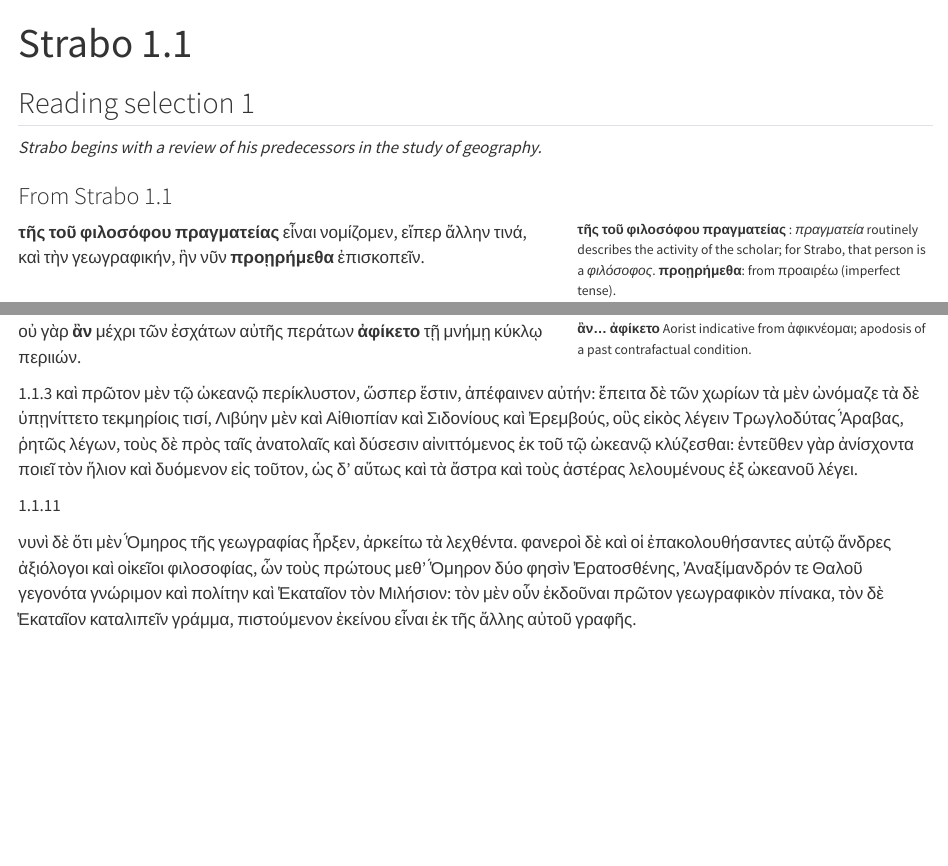
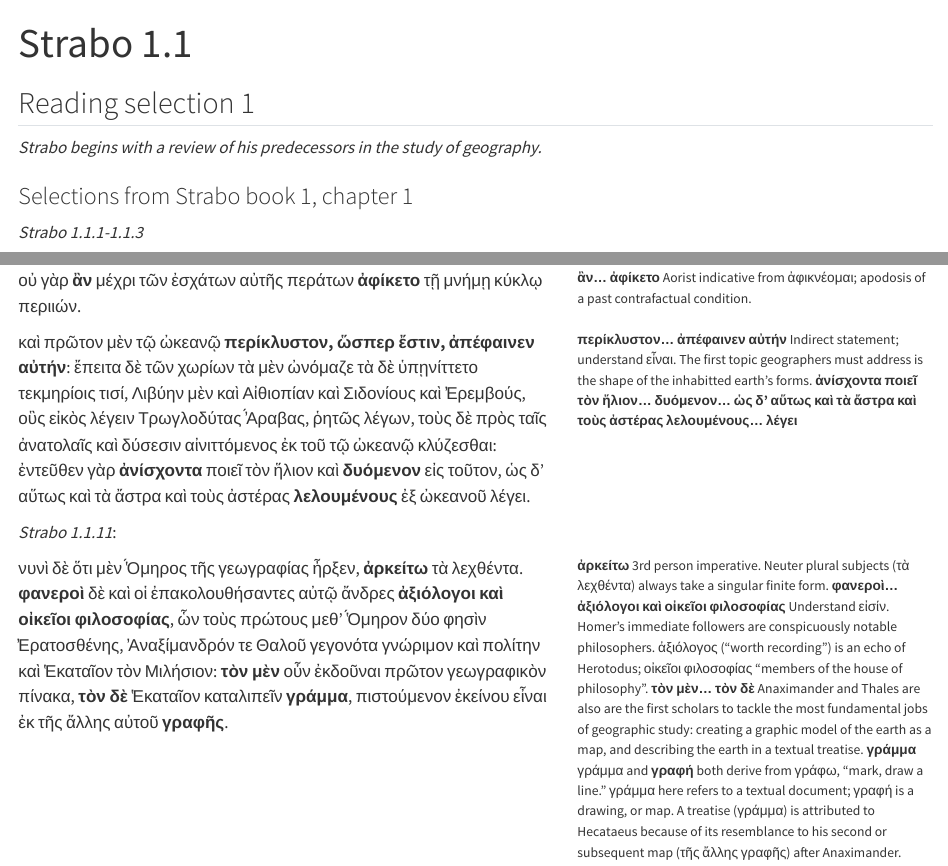
Before and after one commit to neelsmith/greek-reading-s26, a Quarto document (commentary/strabo-selection1.qmd): the page in a window 1100 px wide, from its top, and a second part further down, joined at a grey line. Rendered offline with R 4.5, knitr and Pandoc in place of Quarto, with nearby package versions.

Commit message:
More notes

```diff
--- a/commentary/strabo-selection1.qmd
+++ b/commentary/strabo-selection1.qmd
@@ -8,9 +8,9 @@ title: "Strabo 1.1"
 
 *Strabo begins with a review of his predecessors in the study of geography.*
 
-### From Strabo 1.1
+### Selections from Strabo book 1, chapter 1
 
-
+*Strabo 1.1.1-1.1.3*
 
 :::: {.columns}
 
@@ -131,16 +131,30 @@ title: "Strabo 1.1"
 ::::
 
 
-1.1.3 καὶ πρῶτον μὲν τῷ ὠκεανῷ περίκλυστον, ὥσπερ ἔστιν, ἀπέφαινεν αὐτήν: ἔπειτα δὲ τῶν χωρίων τὰ μὲν ὠνόμαζε τὰ δὲ ὑπῃνίττετο τεκμηρίοις τισί, Λιβύην μὲν καὶ Αἰθιοπίαν καὶ Σιδονίους καὶ ̓Ερεμβούς, οὓς εἰκὸς λέγειν Τρωγλοδύτας ̓́Αραβας, ῥητῶς λέγων, τοὺς δὲ πρὸς ταῖς ἀνατολαῖς καὶ δύσεσιν αἰνιττόμενος ἐκ τοῦ τῷ ὠκεανῷ κλύζεσθαι: ἐντεῦθεν γὰρ ἀνίσχοντα ποιεῖ τὸν ἥλιον καὶ δυόμενον εἰς τοῦτον, ὡς δ' αὕτως καὶ τὰ ἄστρα καὶ τοὺς ἀστέρας λελουμένους ἐξ ὠκεανοῦ λέγει.
 
 
+:::: {.columns}
+::: {.column width="60%"}
+καὶ πρῶτον μὲν τῷ ὠκεανῷ **περίκλυστον, ὥσπερ ἔστιν, ἀπέφαινεν αὐτήν**: ἔπειτα δὲ τῶν χωρίων τὰ μὲν ὠνόμαζε τὰ δὲ ὑπῃνίττετο τεκμηρίοις τισί, Λιβύην μὲν καὶ Αἰθιοπίαν καὶ Σιδονίους καὶ ̓Ερεμβούς, οὓς εἰκὸς λέγειν Τρωγλοδύτας ̓́Αραβας, ῥητῶς λέγων, τοὺς δὲ πρὸς ταῖς ἀνατολαῖς καὶ δύσεσιν αἰνιττόμενος ἐκ τοῦ τῷ ὠκεανῷ κλύζεσθαι: ἐντεῦθεν γὰρ **ἀνίσχοντα** ποιεῖ τὸν ἥλιον καὶ **δυόμενον** εἰς τοῦτον, ὡς δ' αὕτως καὶ τὰ ἄστρα καὶ τοὺς ἀστέρας **λελουμένους** ἐξ ὠκεανοῦ λέγει.
+:::
 
-1.1.11
+::: {.column width="40%" .sidenote}
+**περίκλυστον… ἀπέφαινεν αὐτήν** Indirect statement; understand εἶναι. The first topic geographers must address is the shape of the inhabitted earth's forms.  **ἀνίσχοντα ποιεῖ τὸν ἥλιον… δυόμενον… ὡς δ' αὕτως καὶ τὰ ἄστρα καὶ τοὺς ἀστέρας λελουμένους… λέγει**
+:::
+::::
+
+
+*Strabo 1.1.11*:
 
 :::: {.columns}
 
 ::: {.column width="60%"}
-νυνὶ δὲ ὅτι μὲν ̔́Ομηρος τῆς γεωγραφίας ἦρξεν, ἀρκείτω τὰ λεχθέντα. φανεροὶ δὲ καὶ οἱ ἐπακολουθήσαντες αὐτῷ ἄνδρες ἀξιόλογοι καὶ οἰκεῖοι φιλοσοφίας, ὧν τοὺς πρώτους μεθ' ̔́Ομηρον δύο φησὶν ̓Ερατοσθένης, ̓Αναξίμανδρόν τε Θαλοῦ γεγονότα γνώριμον καὶ πολίτην καὶ ̔Εκαταῖον τὸν Μιλήσιον: τὸν μὲν οὖν ἐκδοῦναι πρῶτον γεωγραφικὸν πίνακα, τὸν δὲ ̔Εκαταῖον καταλιπεῖν γράμμα, πιστούμενον ἐκείνου εἶναι ἐκ τῆς ἄλλης αὐτοῦ γραφῆς.
+νυνὶ δὲ ὅτι μὲν ̔́Ομηρος τῆς γεωγραφίας ἦρξεν, **ἀρκείτω** τὰ λεχθέντα. **φανεροὶ** δὲ καὶ οἱ ἐπακολουθήσαντες αὐτῷ ἄνδρες **ἀξιόλογοι καὶ οἰκεῖοι φιλοσοφίας**, ὧν τοὺς πρώτους μεθ' ̔́Ομηρον δύο φησὶν ̓Ερατοσθένης, ̓Αναξίμανδρόν τε Θαλοῦ γεγονότα γνώριμον καὶ πολίτην καὶ ̔Εκαταῖον τὸν Μιλήσιον: **τὸν μὲν** οὖν ἐκδοῦναι πρῶτον γεωγραφικὸν πίνακα, **τὸν δὲ** ̔Εκαταῖον καταλιπεῖν **γράμμα**, πιστούμενον ἐκείνου εἶναι ἐκ τῆς ἄλλης αὐτοῦ **γραφῆς**.
+:::
+
+
+::: {.column width="40%" .sidenote}
+**ἀρκείτω** 3rd person imperative. Neuter plural subjects (τὰ λεχθέντα) always take a singular finite form. **φανεροὶ… ἀξιόλογοι καὶ οἰκεῖοι φιλοσοφίας** Understand εἰσίν. Homer's immediate followers are conspicuously notable philosophers. ἀξιόλογος ("worth recording") is an echo of Herotodus; οἰκεῖοι φιλοσοφίας "members of the house of philosophy". **τὸν μὲν… τὸν δὲ** Anaximander and Thales are also are the first scholars to tackle the most fundamental jobs of geographic study: creating a graphic model of the earth as a map, and describing the earth in a textual treatise. **γράμμα** γράμμα and **γραφή** both derive from γράφω, "mark, draw a line." γράμμα here refers to a textual document; γραφή is a drawing, or map. A treatise (γράμμα) is attributed to Hecataeus because of its resemblance to his second or subsequent map (τῆς ἄλλης γραφῆς) after Anaximander.
 :::
 
 ::::
```
